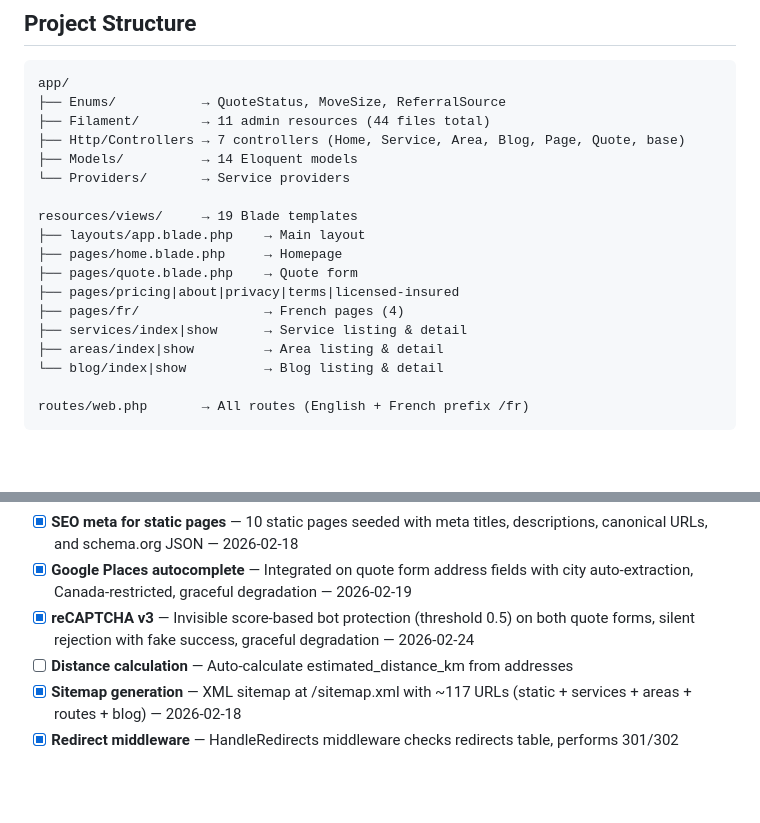
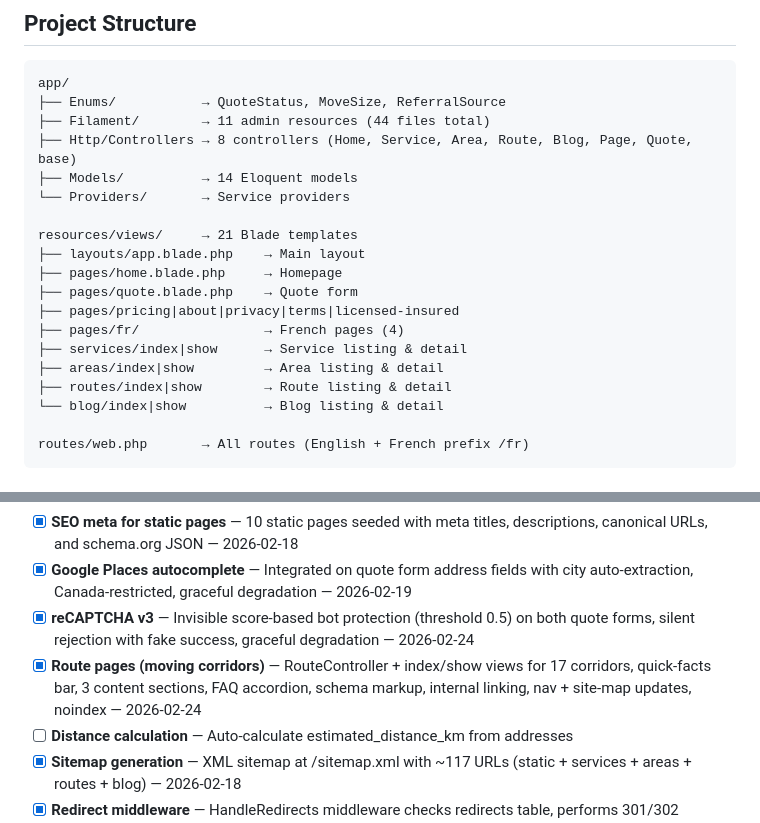
Before and after one commit to unitaspro-commits/unitas-movers, a Markdown page: CLAUDE.md, 2 parts joined by grey strips. GitHub-like rendering; blank space fills up the shorter version.

Commit message:
Update progress tracker: mark route pages as completed
Co-Authored-By: Claude Opus 4.6 <noreply@anthropic.com>

```diff
--- a/CLAUDE.md
+++ b/CLAUDE.md
@@ -84,11 +84,11 @@ new → contacted → quoted → booked → completed
 app/
 ├── Enums/           → QuoteStatus, MoveSize, ReferralSource
 ├── Filament/        → 11 admin resources (44 files total)
-├── Http/Controllers → 7 controllers (Home, Service, Area, Blog, Page, Quote, base)
+├── Http/Controllers → 8 controllers (Home, Service, Area, Route, Blog, Page, Quote, base)
 ├── Models/          → 14 Eloquent models
 └── Providers/       → Service providers
 
-resources/views/     → 19 Blade templates
+resources/views/     → 21 Blade templates
 ├── layouts/app.blade.php    → Main layout
 ├── pages/home.blade.php     → Homepage
 ├── pages/quote.blade.php    → Quote form
@@ -96,6 +96,7 @@ resources/views/     → 19 Blade templates
 ├── pages/fr/                → French pages (4)
 ├── services/index|show      → Service listing & detail
 ├── areas/index|show         → Area listing & detail
+├── routes/index|show        → Route listing & detail
 └── blog/index|show          → Blog listing & detail
 
 routes/web.php       → All routes (English + French prefix /fr)
@@ -132,6 +133,7 @@ Quote, Service, Area, Route, BlogPost, Review, Faq, Redirect, Media, FrenchPage,
 - [x] **SEO meta for static pages** — 10 static pages seeded with meta titles, descriptions, canonical URLs, and schema.org JSON — 2026-02-18
 - [x] **Google Places autocomplete** — Integrated on quote form address fields with city auto-extraction, Canada-restricted, graceful degradation — 2026-02-19
 - [x] **reCAPTCHA v3** — Invisible score-based bot protection (threshold 0.5) on both quote forms, silent rejection with fake success, graceful degradation — 2026-02-24
+- [x] **Route pages (moving corridors)** — RouteController + index/show views for 17 corridors, quick-facts bar, 3 content sections, FAQ accordion, schema markup, internal linking, nav + site-map updates, noindex — 2026-02-24
 - [ ] **Distance calculation** — Auto-calculate estimated_distance_km from addresses
 - [x] **Sitemap generation** — XML sitemap at /sitemap.xml with ~117 URLs (static + services + areas + routes + blog) — 2026-02-18
 - [x] **Redirect middleware** — HandleRedirects middleware checks redirects table, performs 301/302 redirects with hit tracking — 2026-02-18
```
